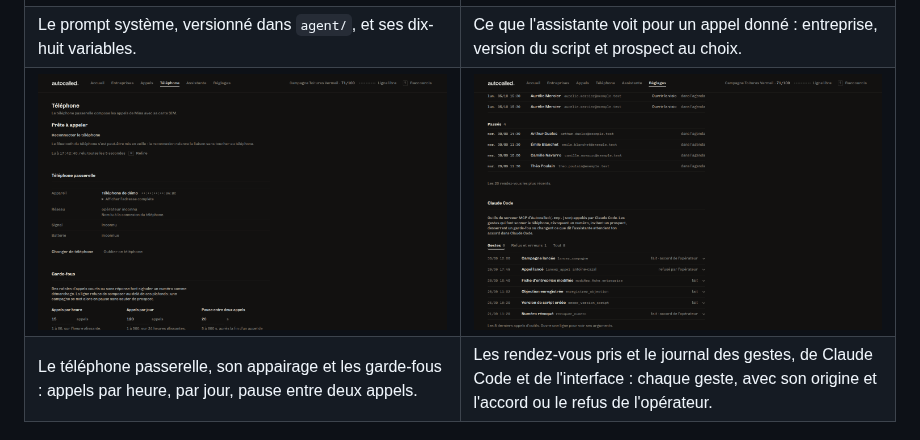
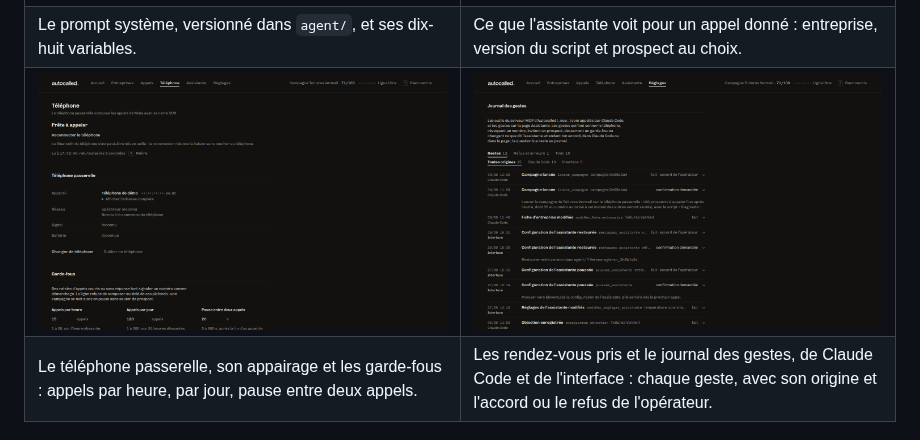
Before and after one commit to Tibxla/autocalled, a Markdown page: README.md, the part around the change. Drawn GitHub-style; pictures changed too: docs/captures/reglages-journal-claude-code.png (deleted), docs/captures/reglages-journal-des-gestes.png (added).

Commit message:
docs(readme): capture du journal des gestes, Claude Code et interface
La capture de Réglages montrait l'ancienne section « Claude Code ». Elle montre maintenant le
journal des gestes, avec l'origine de chaque ligne et le filtre d'origine (données fictives,
base jetable).

Claude-Session: https://claude.ai/code/session_01EVa7WXspHjn1HwmpKHbcQP

```diff
--- a/README.md
+++ b/README.md
@@ -116,7 +116,7 @@ Une campagne enchaîne les prospects d'une même entreprise. Sa régie garde la
   </tr>
   <tr>
     <td><img src="docs/captures/telephone-garde-fous.png" alt="Page Téléphone : état du téléphone passerelle et garde-fous de la ligne"></td>
-    <td><img src="docs/captures/reglages-journal-claude-code.png" alt="Réglages : rendez-vous pris et journal des gestes de Claude Code, avec l'accord de l'opérateur"></td>
+    <td><img src="docs/captures/reglages-journal-des-gestes.png" alt="Réglages : rendez-vous pris et journal des gestes, Claude Code et interface"></td>
   </tr>
   <tr>
     <td>Le téléphone passerelle, son appairage et les garde-fous : appels par heure, par jour, pause entre deux appels.</td>
```
